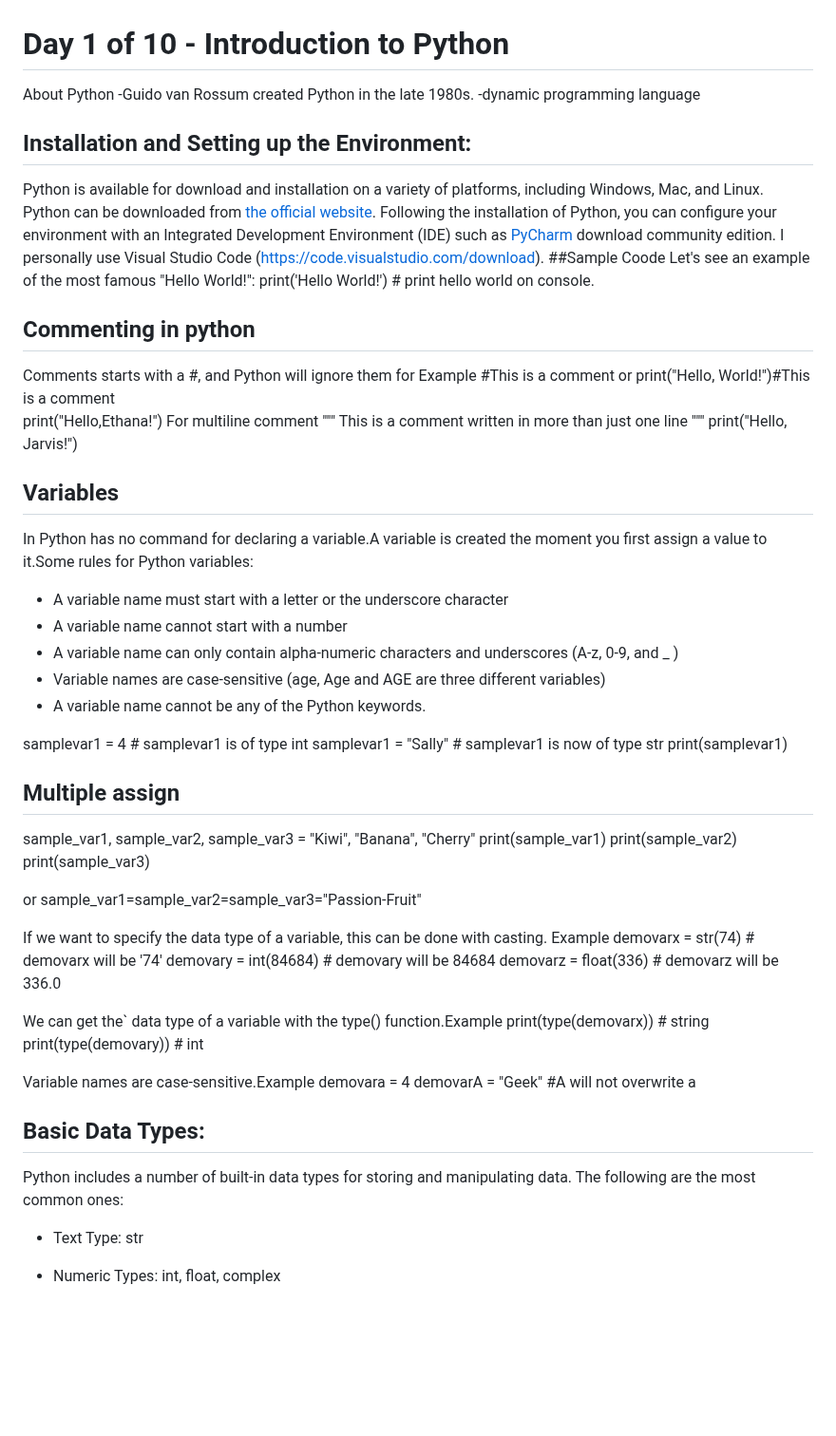
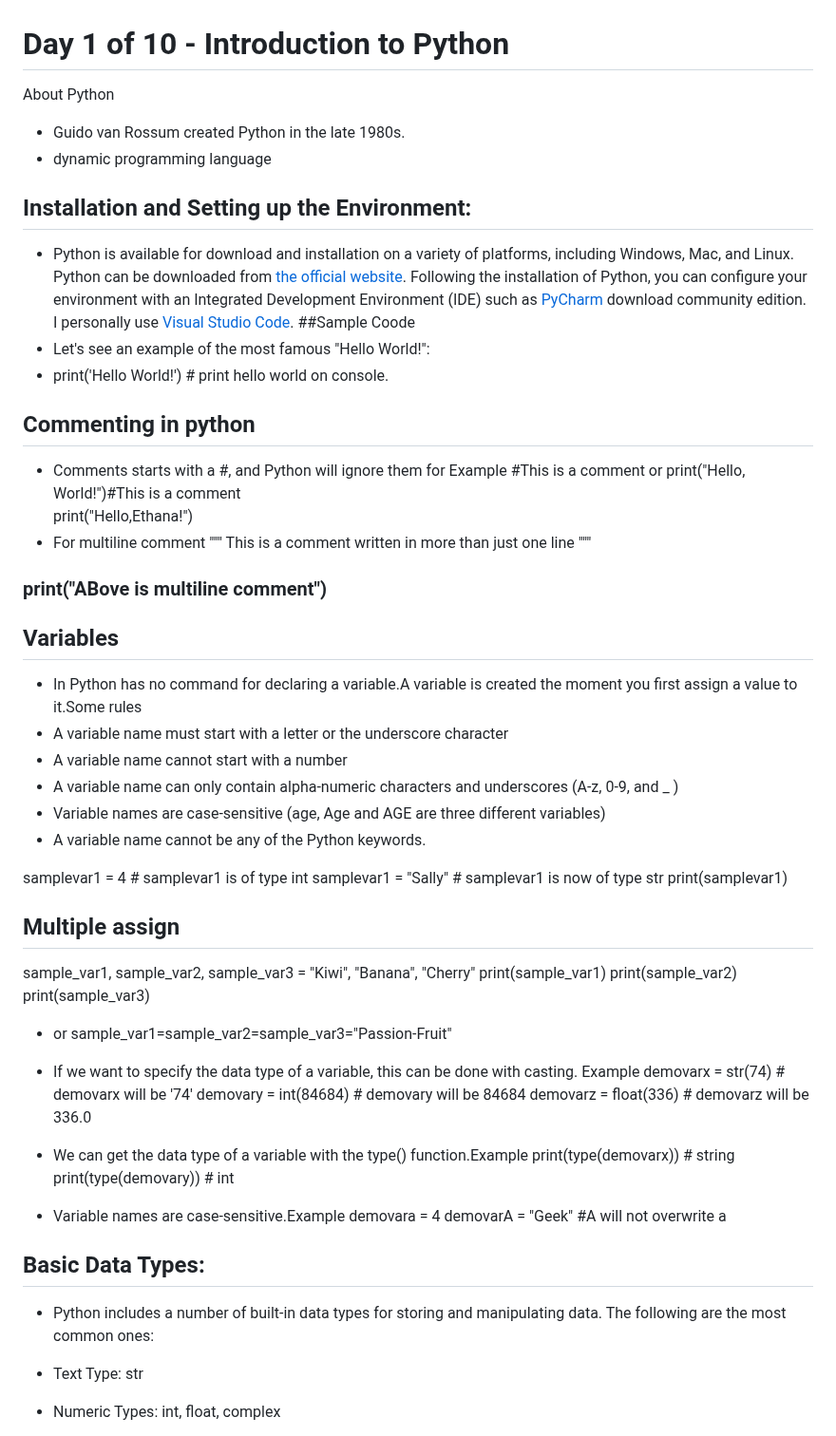
Before and after one commit to VikashKumarX/MyPythonLearning, a Markdown page: day1of10.md, the part around one of its changes. Shown at 95% size. Drawn GitHub-style; blank space fills up the shorter version.

Commit message:
Update d

```diff
--- a/day1of10.md
+++ b/day1of10.md
@@ -1,30 +1,28 @@
 # Day 1 of 10 - Introduction to Python
 About Python
--Guido van Rossum created Python in the late 1980s.
--dynamic programming language
+- Guido van Rossum created Python in the late 1980s.
+- dynamic programming language
 
 ## Installation and Setting up the Environment:
-
-Python is available for download and installation on a variety of platforms, including Windows, Mac, and Linux. Python can be downloaded from [the official website](https://www.python.org/downloads/).
+- Python is available for download and installation on a variety of platforms, including Windows, Mac, and Linux. Python can be downloaded from [the official website](https://www.python.org/downloads/).
 Following the installation of Python, you can configure your environment with an Integrated Development Environment (IDE) such as [PyCharm](https://www.jetbrains.com/pycharm/download/#section=windows) download community edition.
-I personally use Visual Studio Code (https://code.visualstudio.com/download).
+I personally use [Visual Studio Code](https://code.visualstudio.com/download).
 ##Sample Coode
-Let's see an example of the most famous "Hello World!":
-print('Hello World!') # print hello world on console.
-
+- Let's see an example of the most famous "Hello World!":
+- print('Hello World!') # print hello world on console.
 ## Commenting in python
-Comments starts with a #, and Python will ignore them for Example
+- Comments starts with a #, and Python will ignore them for Example
 #This is a comment                   or print("Hello, World!")#This is a comment
 print("Hello,Ethana!")
-For multiline comment
+- For multiline comment
 """
 This is a comment
 written in
 more than just one line
 """
-print("Hello, Jarvis!")
+### print("ABove is multiline comment")
 ## Variables
-In Python has no command for declaring a variable.A variable is created the moment you first assign a value to it.Some rules for Python variables:
+ - In Python has no command for declaring a variable.A variable is created the moment you first assign a value to it.Some rules
 - A variable name must start with a letter or the underscore character
 - A variable name cannot start with a number
 - A variable name can only contain alpha-numeric characters and underscores (A-z, 0-9, and _ )
@@ -40,30 +38,24 @@ sample_var1, sample_var2, sample_var3 = "Kiwi", "Banana", "Cherry"
 print(sample_var1)
 print(sample_var2)
 print(sample_var3)
-
-or
+- or
 sample_var1=sample_var2=sample_var3="Passion-Fruit"
-
-If we want to specify the data type of a variable, this can be done with casting.
+- If we want to specify the data type of a variable, this can be done with casting.
 Example
 demovarx = str(74)    # demovarx will be '74'
 demovary = int(84684)    # demovary will be 84684
 demovarz = float(336)  # demovarz will be 336.0
 
-We can get the` data type of a variable with the type() function.Example
+- We can get the data type of a variable with the type() function.Example
 print(type(demovarx))  # string
 print(type(demovary))  # int
 
-Variable names are case-sensitive.Example
+- Variable names are case-sensitive.Example
 demovara = 4
 demovarA = "Geek"
 #A will not overwrite a
-
-
 ## Basic Data Types:
-
-Python includes a number of built-in data types for storing and manipulating data. The following are the most common ones:
-
+- Python includes a number of built-in data types for storing and manipulating data. The following are the most common ones:
 - Text Type: str
 - Numeric Types: int, float, complex
 - Sequence Types: list, tuple, range
```
Also changed, not shown: other parts of day1of10.md (+5 -5 lines).
